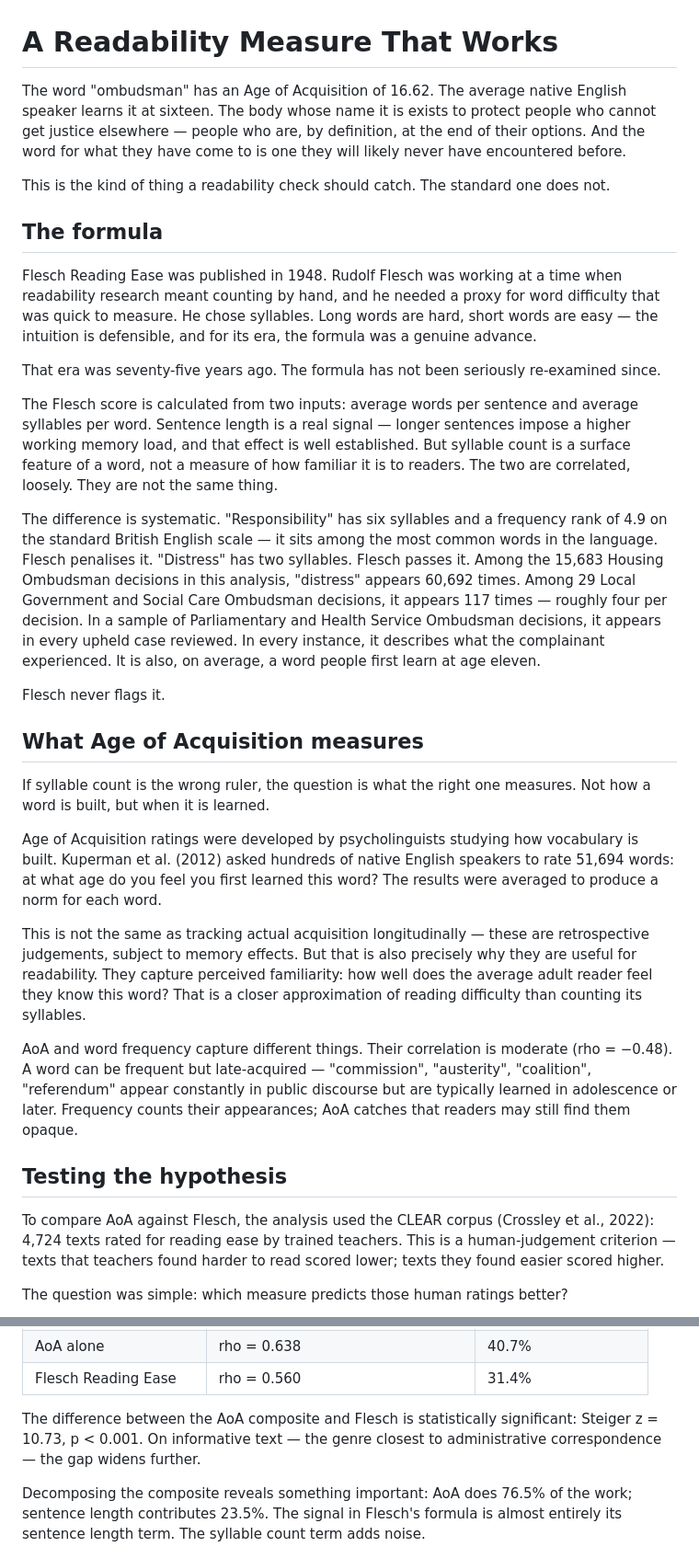
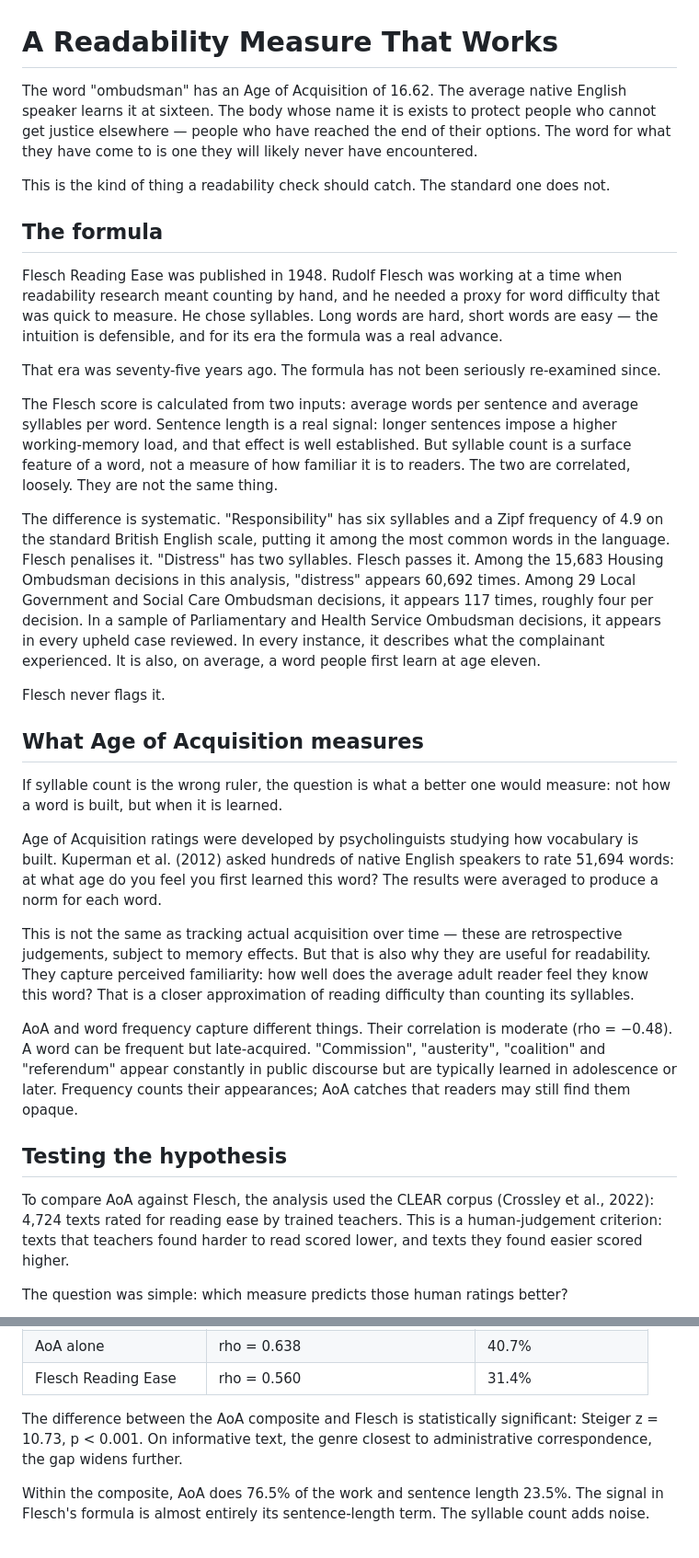
Before and after one commit to tombeatham/plain_language_checker, a Markdown page: article/draft.md, 2 parts joined by grey strips. Shown at 92% size. Drawn GitHub-style.

```diff
--- a/article/draft.md
+++ b/article/draft.md
@@ -1,34 +1,34 @@
 # A Readability Measure That Works
 
-The word "ombudsman" has an Age of Acquisition of 16.62. The average native English speaker learns it at sixteen. The body whose name it is exists to protect people who cannot get justice elsewhere — people who are, by definition, at the end of their options. And the word for what they have come to is one they will likely never have encountered before.
+The word "ombudsman" has an Age of Acquisition of 16.62. The average native English speaker learns it at sixteen. The body whose name it is exists to protect people who cannot get justice elsewhere — people who have reached the end of their options. The word for what they have come to is one they will likely never have encountered.
 
 This is the kind of thing a readability check should catch. The standard one does not.
 
 ## The formula
 
-Flesch Reading Ease was published in 1948. Rudolf Flesch was working at a time when readability research meant counting by hand, and he needed a proxy for word difficulty that was quick to measure. He chose syllables. Long words are hard, short words are easy — the intuition is defensible, and for its era, the formula was a genuine advance.
+Flesch Reading Ease was published in 1948. Rudolf Flesch was working at a time when readability research meant counting by hand, and he needed a proxy for word difficulty that was quick to measure. He chose syllables. Long words are hard, short words are easy — the intuition is defensible, and for its era the formula was a real advance.
 
 That era was seventy-five years ago. The formula has not been seriously re-examined since.
 
-The Flesch score is calculated from two inputs: average words per sentence and average syllables per word. Sentence length is a real signal — longer sentences impose a higher working memory load, and that effect is well established. But syllable count is a surface feature of a word, not a measure of how familiar it is to readers. The two are correlated, loosely. They are not the same thing.
+The Flesch score is calculated from two inputs: average words per sentence and average syllables per word. Sentence length is a real signal: longer sentences impose a higher working-memory load, and that effect is well established. But syllable count is a surface feature of a word, not a measure of how familiar it is to readers. The two are correlated, loosely. They are not the same thing.
 
-The difference is systematic. "Responsibility" has six syllables and a frequency rank of 4.9 on the standard British English scale — it sits among the most common words in the language. Flesch penalises it. "Distress" has two syllables. Flesch passes it. Among the 15,683 Housing Ombudsman decisions in this analysis, "distress" appears 60,692 times. Among 29 Local Government and Social Care Ombudsman decisions, it appears 117 times — roughly four per decision. In a sample of Parliamentary and Health Service Ombudsman decisions, it appears in every upheld case reviewed. In every instance, it describes what the complainant experienced. It is also, on average, a word people first learn at age eleven.
+The difference is systematic. "Responsibility" has six syllables and a Zipf frequency of 4.9 on the standard British English scale, putting it among the most common words in the language. Flesch penalises it. "Distress" has two syllables. Flesch passes it. Among the 15,683 Housing Ombudsman decisions in this analysis, "distress" appears 60,692 times. Among 29 Local Government and Social Care Ombudsman decisions, it appears 117 times, roughly four per decision. In a sample of Parliamentary and Health Service Ombudsman decisions, it appears in every upheld case reviewed. In every instance, it describes what the complainant experienced. It is also, on average, a word people first learn at age eleven.
 
 Flesch never flags it.
 
 ## What Age of Acquisition measures
 
-If syllable count is the wrong ruler, the question is what the right one measures. Not how a word is built, but when it is learned.
+If syllable count is the wrong ruler, the question is what a better one would measure: not how a word is built, but when it is learned.
 
 Age of Acquisition ratings were developed by psycholinguists studying how vocabulary is built. Kuperman et al. (2012) asked hundreds of native English speakers to rate 51,694 words: at what age do you feel you first learned this word? The results were averaged to produce a norm for each word.
 
-This is not the same as tracking actual acquisition longitudinally — these are retrospective judgements, subject to memory effects. But that is also precisely why they are useful for readability. They capture perceived familiarity: how well does the average adult reader feel they know this word? That is a closer approximation of reading difficulty than counting its syllables.
+This is not the same as tracking actual acquisition over time — these are retrospective judgements, subject to memory effects. But that is also why they are useful for readability. They capture perceived familiarity: how well does the average adult reader feel they know this word? That is a closer approximation of reading difficulty than counting its syllables.
 
-AoA and word frequency capture different things. Their correlation is moderate (rho = −0.48). A word can be frequent but late-acquired — "commission", "austerity", "coalition", "referendum" appear constantly in public discourse but are typically learned in adolescence or later. Frequency counts their appearances; AoA catches that readers may still find them opaque.
+AoA and word frequency capture different things. Their correlation is moderate (rho = −0.48). A word can be frequent but late-acquired. "Commission", "austerity", "coalition" and "referendum" appear constantly in public discourse but are typically learned in adolescence or later. Frequency counts their appearances; AoA catches that readers may still find them opaque.
 
 ## Testing the hypothesis
 
-To compare AoA against Flesch, the analysis used the CLEAR corpus (Crossley et al., 2022): 4,724 texts rated for reading ease by trained teachers. This is a human-judgement criterion — texts that teachers found harder to read scored lower; texts they found easier scored higher.
+To compare AoA against Flesch, the analysis used the CLEAR corpus (Crossley et al., 2022): 4,724 texts rated for reading ease by trained teachers. This is a human-judgement criterion: texts that teachers found harder to read scored lower, and texts they found easier scored higher.
 
 The question was simple: which measure predicts those human ratings better?
 
@@ -40,9 +40,9 @@ The question was simple: which measure predicts those human ratings better?
 | AoA alone | rho = 0.638 | 40.7% |
 | Flesch Reading Ease | rho = 0.560 | 31.4% |
 
-The difference between the AoA composite and Flesch is statistically significant: Steiger z = 10.73, p < 0.001. On informative text — the genre closest to administrative correspondence — the gap widens further.
+The difference between the AoA composite and Flesch is statistically significant: Steiger z = 10.73, p < 0.001. On informative text, the genre closest to administrative correspondence, the gap widens further.
 
-Decomposing the composite reveals something important: AoA does 76.5% of the work; sentence length contributes 23.5%. The signal in Flesch's formula is almost entirely its sentence length term. The syllable count term adds noise.
+Within the composite, AoA does 76.5% of the work and sentence length 23.5%. The signal in Flesch's formula is almost entirely its sentence-length term. The syllable count adds noise.
 
 ![Variance in human readability ratings explained by each measure. AoA-based measures explain substantially more than Flesch.](../validation/variance_explained.png)
 
```
Also changed, not shown: other parts of article/draft.md (+13 -13 lines).
